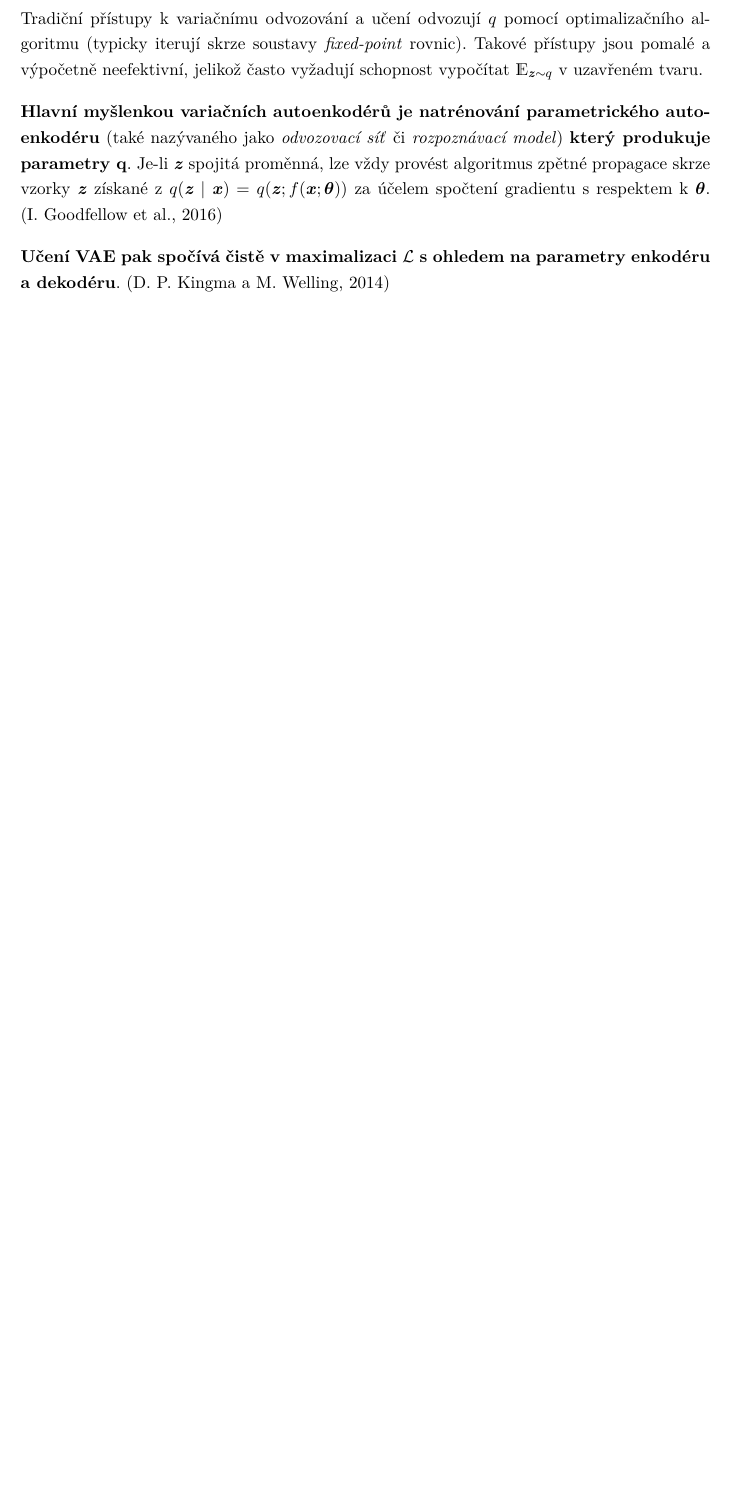
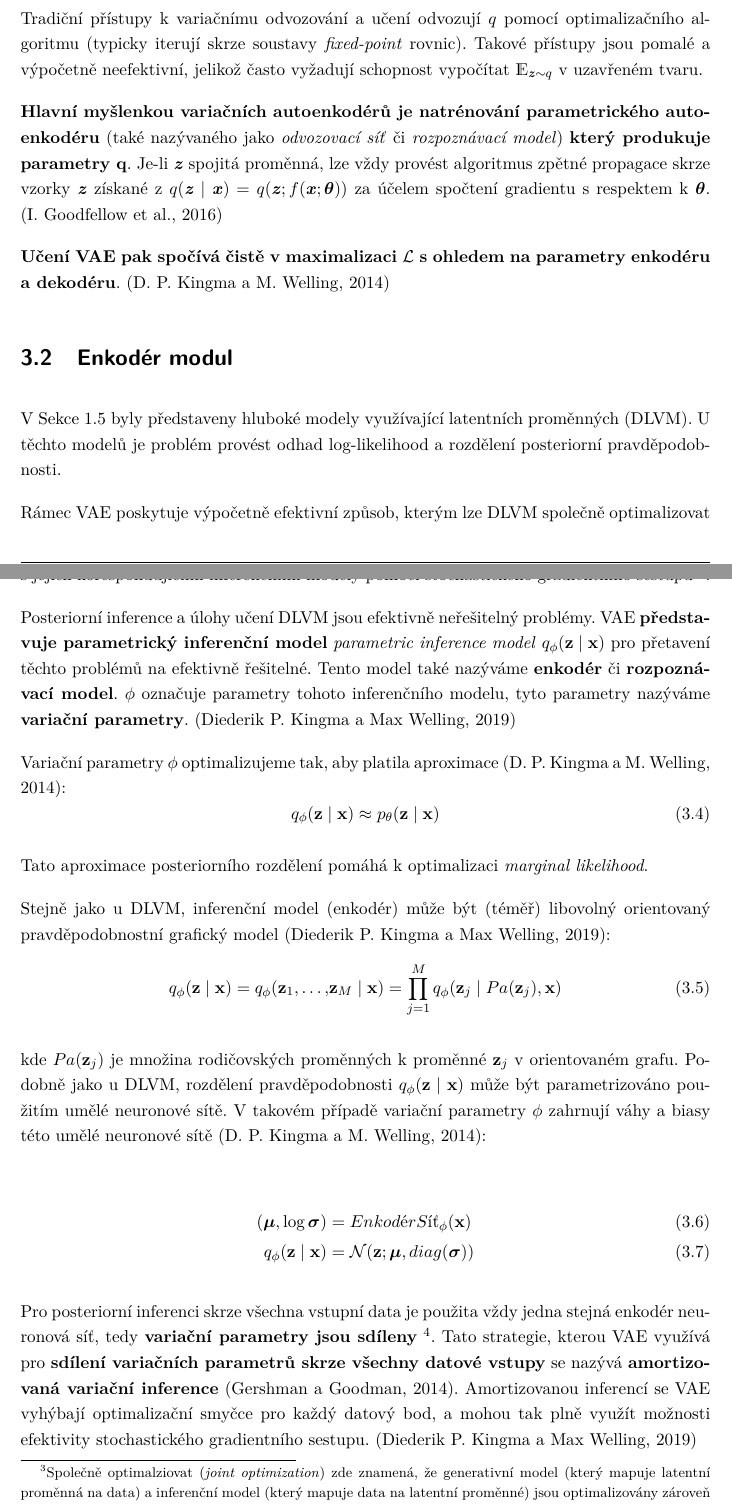
Before and after one commit to faltysad/bachelor-thesis-text, a LaTeX thesis (thesis.tex, which reads sections/03_variacni_autoenkoder/02_enkoder_modul.tex): part of page 37 of 47 before the commit and two parts of pages 37 and 38 of 48 after it, the two joined at a grey line, cut so that both start at the same text, the shorter picture padded with empty space. Compiled offline with pdfLaTeX.

Commit message:
add section about encoder module of vae

```diff
--- /dev/null
+++ b/sections/03_variacni_autoenkoder/02_enkoder_modul.tex
@@ -0,0 +1,39 @@
+\section{Enkodér modul}
+V \autoref{sec:latent_variable_models} byly představeny hluboké modely využívající latentních proměnných (DLVM).
+U těchto modelů je problém provést odhad log-likelihood a rozdělení posteriorní pravděpodobnosti.
+
+Rámec VAE poskytuje výpočetně efektivní způsob, kterým lze DLVM společně optimalizovat s jejich korespondujícími inferenčními modely pomocí stochastického gradientního sestupu
+\footnote{Společně optimalziovat (\emph{joint optimization}) zde znamená, že generativní model (který mapuje latentní proměnná na data) a inferenční model (který mapuje data na latentní proměnné) jsou optimalizovány zároveň (raději než optimalizovány nezávisle). Ztrátová funkce, která je při trénování optimalizována, zahrnuje oba modely. Touto společnou optimalizací se VAE mohou učit generovat nové vzorky dat, které mají podobné vlastnosti jako data v trénovací množině a odvozovat skryté latentní vztahy proměnných, která generovala pozorovaná data}.
+
+Posteriorní inference a úlohy učení DLVM jsou efektivně neřešitelný problémy.
+VAE \textbf{představuje parametrický inferenční model} \emph{parametric inference model} $q_\phi(\textbf{z}\mid\textbf{x})$ pro přetavení těchto problémů na efektivně řešitelné.
+Tento model také nazýváme \textbf{enkodér} či \textbf{rozpoznávací model}.
+$\phi$ označuje parametry tohoto inferenčního modelu, tyto parametry nazýváme \textbf{variační parametry}. \cite{Kingma2019}
+
+
+Variační parametry $\phi$ optimalizujeme tak, aby platila aproximace \cite{Kingma2014}:
+\begin{equation}
+    q_\phi(\textbf{z}\mid\textbf{x}) \approx p_\theta(\textbf{z}\mid\textbf{x})
+\end{equation}
+
+Tato aproximace posteriorního rozdělení pomáhá k optimalizaci \emph{marginal likelihood}.
+
+Stejně jako u DLVM, inferenční model (enkodér) může být (téměř) libovolný orientovaný pravděpodobnostní grafický model \cite{Kingma2019}:
+\begin{equation}
+    q_\phi(\textbf{z}\mid\textbf{x}) = q_\phi(\textbf{z}_1,\dots,\textbf{z}_M\mid\textbf{x}) = \prod_{j=1}^{M} q_\phi(\textbf{z}_j\mid Pa(\textbf{z}_j), \textbf{x})
+\end{equation}
+
+kde $Pa(\textbf{z}_j)$ je množina rodičovských proměnných k proměnné $\textbf{z}_j$ v orientovaném grafu.
+Podobně jako u DLVM, rozdělení pravděpodobnosti $q_\phi(\textbf{z}\mid\textbf{x})$ může být parametrizováno použitím umělé neuronové sítě.
+V takovém případě variační parametry $\phi$ zahrnují váhy a biasy této umělé neuronové sítě \cite{Kingma2014}:
+
+
+\begin{align}
+    (\boldsymbol{\mu}, \log \boldsymbol{\sigma}) &= EnkodérSíť_\phi(\textbf{x}) \\
+    q_\phi(\textbf{z}\mid\textbf{x}) &= \mathcal{N}(\textbf{z}; \boldsymbol{\mu}, diag(\boldsymbol{\sigma}))
+\end{align}
+
+Pro posteriorní inferenci skrze všechna vstupní data je použita vždy jedna stejná enkodér neuronová síť, tedy \textbf{variační parametry jsou sdíleny}
+\footnote{V kontrastu s tradičními metodami pro variační inferenci, kde jsou parametry iterativně optimalizovány pro každý datový vstup}.
+Tato strategie, kterou VAE využívá pro \textbf{sdílení variačních parametrů skrze všechny datové vstupy} se nazývá \textbf{amortizovaná variační inference} \cite{Gershman2014}.
+Amortizovanou inferencí se VAE vyhýbají optimalizační smyčce pro každý datový bod, a mohou tak plně využít možnosti efektivity stochastického gradientního sestupu. \cite{Kingma2019}
```
Also changed, not shown: bibliography.bib (+8 -0 lines), thesis.tex (+1 -0 lines), thesis.pdf.
